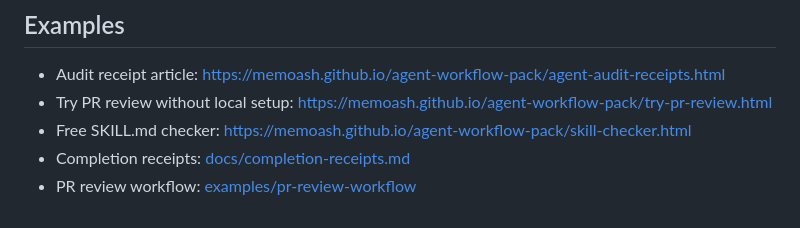
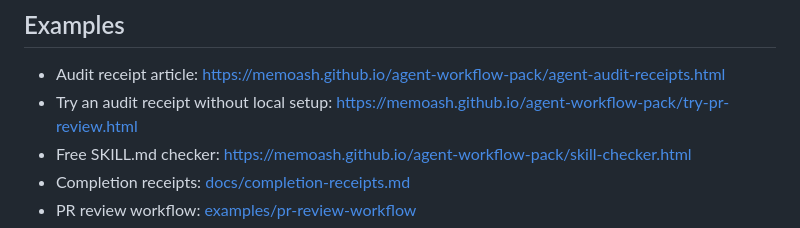
Before and after one commit to MemoAsh/agent-workflow-pack, a Markdown page: README.md, the part around the change. Drawn GitHub-style.

Commit message:
Link README trial to audit receipt prompt

```diff
--- a/README.md
+++ b/README.md
@@ -73,7 +73,7 @@ coverage_gap: output_truncated | hook_missing | upstream_not_observed | none
 ## Examples
 
 - Audit receipt article: https://memoash.github.io/agent-workflow-pack/agent-audit-receipts.html
-- Try PR review without local setup: https://memoash.github.io/agent-workflow-pack/try-pr-review.html
+- Try an audit receipt without local setup: https://memoash.github.io/agent-workflow-pack/try-pr-review.html
 - Free SKILL.md checker: https://memoash.github.io/agent-workflow-pack/skill-checker.html
 - Completion receipts: [docs/completion-receipts.md](docs/completion-receipts.md)
 - PR review workflow: [examples/pr-review-workflow](examples/pr-review-workflow/README.md)
```
